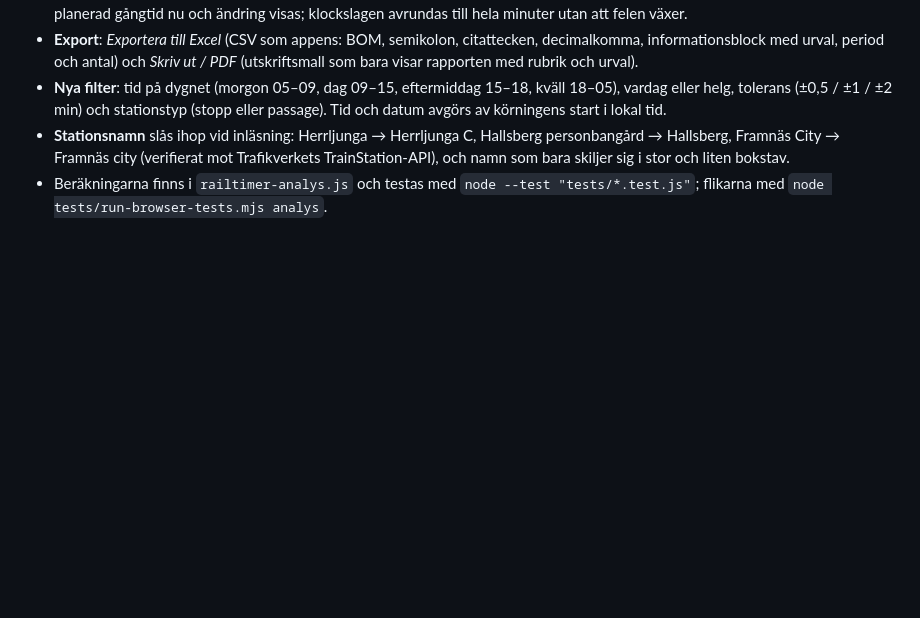
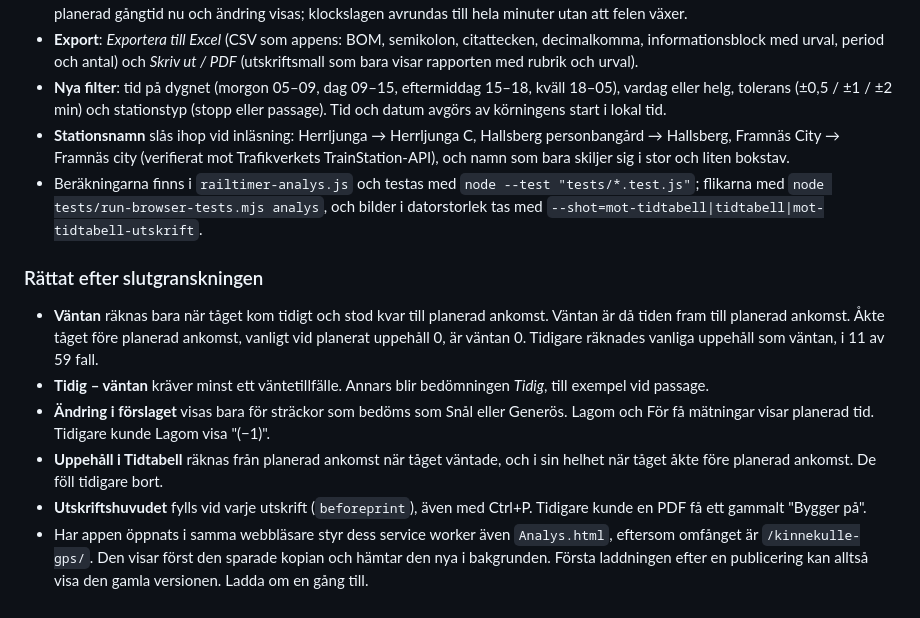
Before and after one commit to AKjork/kinnekulle-gps, a Markdown page: CLAUDE.md, the part around the change. Rendered like a GitHub page; blank space fills up the shorter version.

Commit message:
Dokumentation: slutgranskningens rättelser i analysverktyget
Co-Authored-By: Claude Opus 5.5 <noreply@anthropic.com>

```diff
--- a/CLAUDE.md
+++ b/CLAUDE.md
@@ -477,4 +477,12 @@ Spec: `docs/superpowers/specs/2026-10-15-analys-mot-tidtabell-design.md` · Plan
 - **Export**: *Exportera till Excel* (CSV som appens: BOM, semikolon, citattecken, decimalkomma, informationsblock med urval, period och antal) och *Skriv ut / PDF* (utskriftsmall som bara visar rapporten med rubrik och urval).
 - **Nya filter**: tid på dygnet (morgon 05–09, dag 09–15, eftermiddag 15–18, kväll 18–05), vardag eller helg, tolerans (±0,5 / ±1 / ±2 min) och stationstyp (stopp eller passage). Tid och datum avgörs av körningens start i lokal tid.
 - **Stationsnamn** slås ihop vid inläsning: Herrljunga → Herrljunga C, Hallsberg personbangård → Hallsberg, Framnäs City → Framnäs city (verifierat mot Trafikverkets TrainStation-API), och namn som bara skiljer sig i stor och liten bokstav.
-- Beräkningarna finns i `railtimer-analys.js` och testas med `node --test "tests/*.test.js"`; flikarna med `node tests/run-browser-tests.mjs analys`.
+- Beräkningarna finns i `railtimer-analys.js` och testas med `node --test "tests/*.test.js"`; flikarna med `node tests/run-browser-tests.mjs analys`, och bilder i datorstorlek tas med `--shot=mot-tidtabell|tidtabell|mot-tidtabell-utskrift`.
+
+### Rättat efter slutgranskningen
+- **Väntan** räknas bara när tåget kom tidigt och stod kvar till planerad ankomst. Väntan är då tiden fram till planerad ankomst. Åkte tåget före planerad ankomst, vanligt vid planerat uppehåll 0, är väntan 0. Tidigare räknades vanliga uppehåll som väntan, i 11 av 59 fall.
+- **Tidig – väntan** kräver minst ett väntetillfälle. Annars blir bedömningen *Tidig*, till exempel vid passage.
+- **Ändring i förslaget** visas bara för sträckor som bedöms som Snål eller Generös. Lagom och För få mätningar visar planerad tid. Tidigare kunde Lagom visa "(−1)".
+- **Uppehåll i Tidtabell** räknas från planerad ankomst när tåget väntade, och i sin helhet när tåget åkte före planerad ankomst. De föll tidigare bort.
+- **Utskriftshuvudet** fylls vid varje utskrift (`beforeprint`), även med Ctrl+P. Tidigare kunde en PDF få ett gammalt "Bygger på".
+- Har appen öppnats i samma webbläsare styr dess service worker även `Analys.html`, eftersom omfånget är `/kinnekulle-gps/`. Den visar först den sparade kopian och hämtar den nya i bakgrunden. Första laddningen efter en publicering kan alltså visa den gamla versionen. Ladda om en gång till.
```
